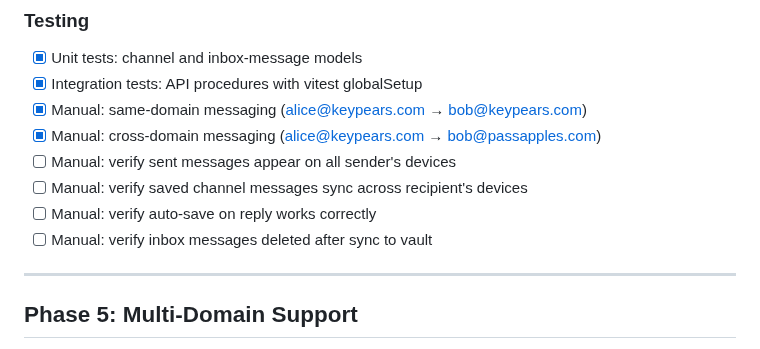
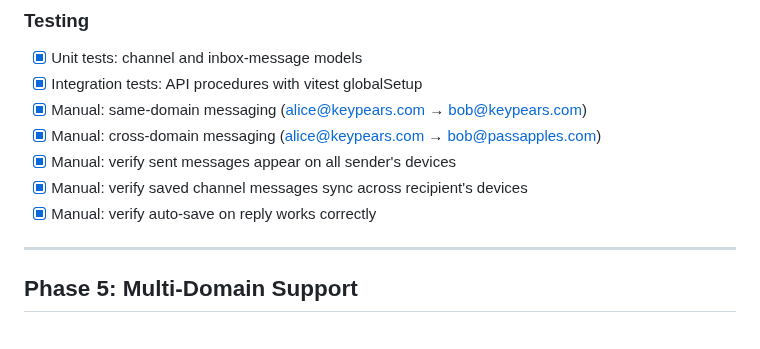
Before and after one commit to keypears/keypears, a Markdown page: TODO.md, the part around the change. GitHub-like rendering.

Commit message:
remaining manual items all check out

```diff
--- a/TODO.md
+++ b/TODO.md
@@ -552,10 +552,9 @@ specification.
 - [x] Integration tests: API procedures with vitest globalSetup
 - [x] Manual: same-domain messaging (alice@keypears.com → bob@keypears.com)
 - [x] Manual: cross-domain messaging (alice@keypears.com → bob@passapples.com)
-- [ ] Manual: verify sent messages appear on all sender's devices
-- [ ] Manual: verify saved channel messages sync across recipient's devices
-- [ ] Manual: verify auto-save on reply works correctly
-- [ ] Manual: verify inbox messages deleted after sync to vault
+- [x] Manual: verify sent messages appear on all sender's devices
+- [x] Manual: verify saved channel messages sync across recipient's devices
+- [x] Manual: verify auto-save on reply works correctly
 
 ---
 
```
